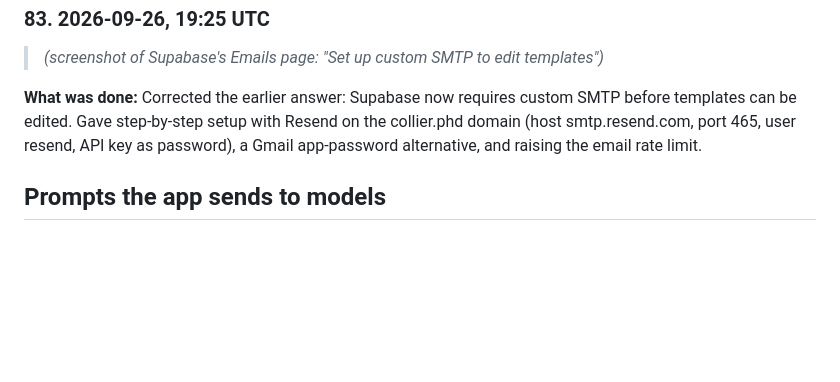
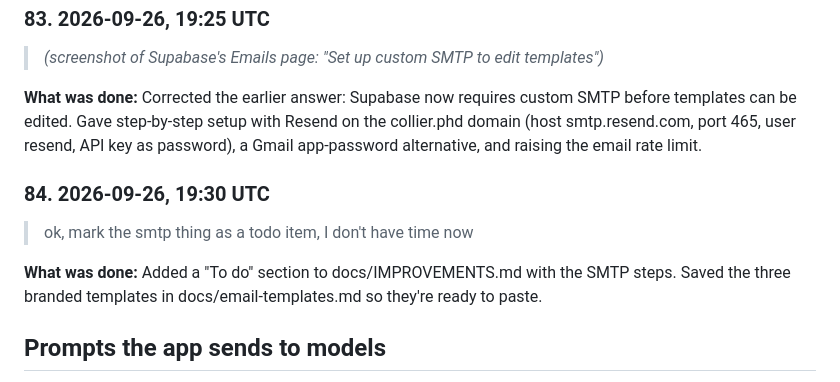
Before and after one commit to bcollier/ignatius-hw4-web, a Markdown page: PROMPT_LOG.md, the part around the change. GitHub-like rendering; blank space fills up the shorter version.

Commit message:
Prompt log: SMTP to-do
Co-Authored-By: Claude Opus 5.5 <noreply@anthropic.com>
Claude-Session: https://claude.ai/code/session_01HVmjg8TUBHLmg3PzPAQ4yn

```diff
--- a/PROMPT_LOG.md
+++ b/PROMPT_LOG.md
@@ -530,6 +530,12 @@ The same log is in both repositories: [API](https://github.com/bcollier/ignatius
 
 **What was done:** Corrected the earlier answer: Supabase now requires custom SMTP before templates can be edited. Gave step-by-step setup with Resend on the collier.phd domain (host smtp.resend.com, port 465, user resend, API key as password), a Gmail app-password alternative, and raising the email rate limit.
 
+### 84. 2026-09-26, 19:30 UTC
+
+> ok, mark the smtp thing as a todo item, I don't have time now
+
+**What was done:** Added a "To do" section to docs/IMPROVEMENTS.md with the SMTP steps. Saved the three branded templates in docs/email-templates.md so they're ready to paste.
+
 ## Prompts the app sends to models
 
 The defaults are in `app/prompts.py` and are shown, editable, under Advanced on the web page. Every call starts with a background on the Spiritual Exercises, retreats and lectio divina, and the person's About me notes.
```
